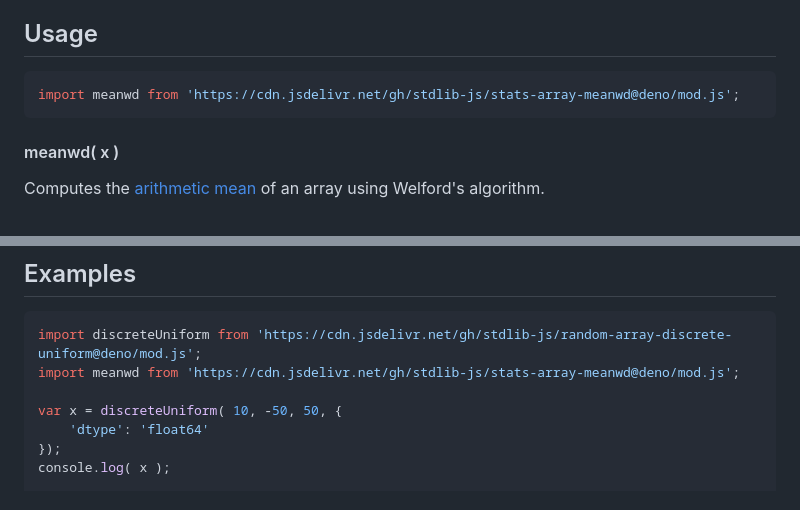
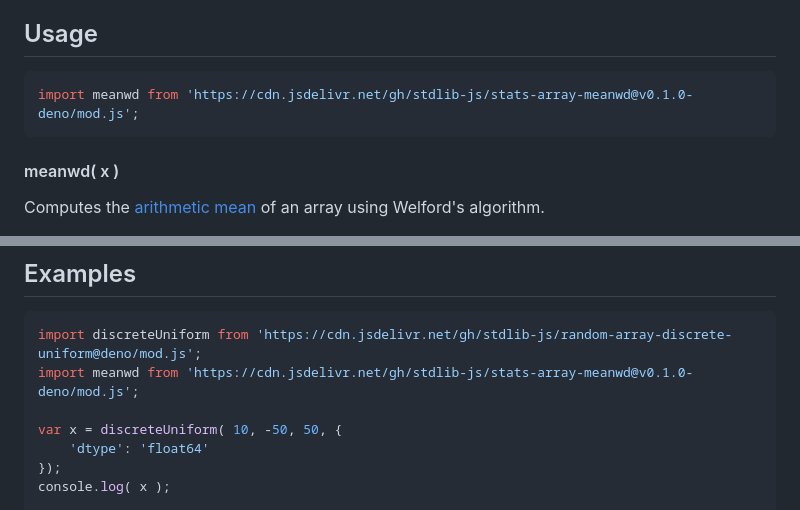
Before and after one commit to stdlib-js/stats-array-meanwd, a Markdown page: README.md, 2 parts joined by grey strips. Drawn GitHub-style.

Commit message:
Update README.md for Deno bundle v0.1.0

````diff
--- a/README.md
+++ b/README.md
@@ -48,7 +48,7 @@ limitations under the License.
 ## Usage
 
 ```javascript
-import meanwd from 'https://cdn.jsdelivr.net/gh/stdlib-js/stats-array-meanwd@deno/mod.js';
+import meanwd from 'https://cdn.jsdelivr.net/gh/stdlib-js/stats-array-meanwd@v0.1.0-deno/mod.js';
 ```
 
 #### meanwd( x )
@@ -89,7 +89,7 @@ The function has the following parameters:
 
 ```javascript
 import discreteUniform from 'https://cdn.jsdelivr.net/gh/stdlib-js/random-array-discrete-uniform@deno/mod.js';
-import meanwd from 'https://cdn.jsdelivr.net/gh/stdlib-js/stats-array-meanwd@deno/mod.js';
+import meanwd from 'https://cdn.jsdelivr.net/gh/stdlib-js/stats-array-meanwd@v0.1.0-deno/mod.js';
 
 var x = discreteUniform( 10, -50, 50, {
     'dtype': 'float64'
````
